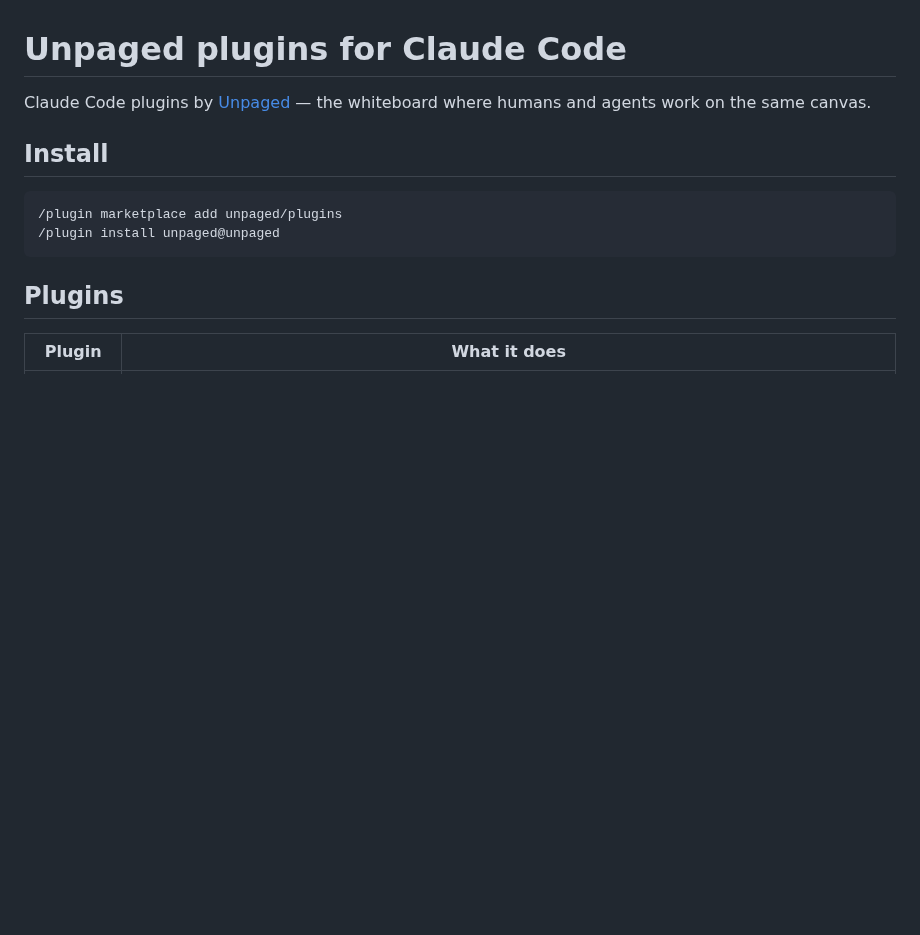
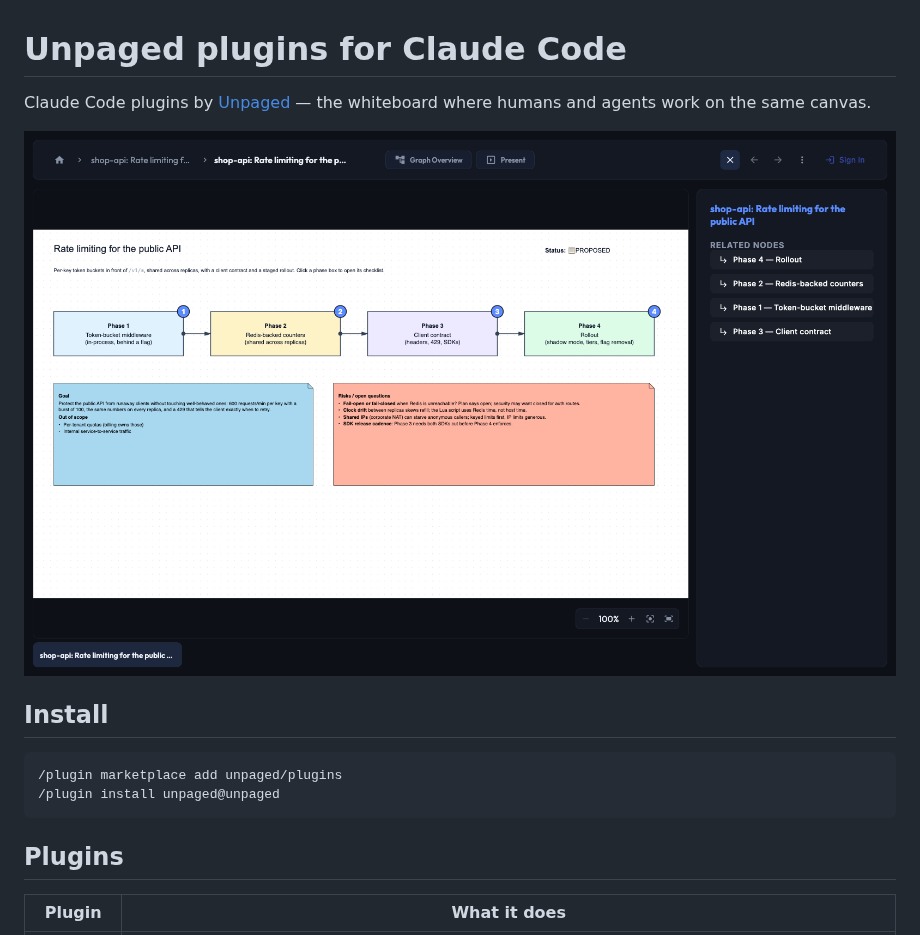
Before and after one commit to unpaged/plugins, a Markdown page: README.md, the part around the change. Rendered like a GitHub page; pictures changed too: docs/images/visual-plan-overview.png (added); blank space fills up the shorter version.

```diff
--- a/README.md
+++ b/README.md
@@ -1,6 +1,8 @@
 # Unpaged plugins for Claude Code
 
 Claude Code plugins by [Unpaged](https://unpaged.io) — the whiteboard where humans and agents work on the same canvas.
+
+![A Claude Code plan rendered as a canvas on Unpaged](docs/images/visual-plan-overview.png)
 
 ## Install
 
```
Also changed, not shown: CHANGELOG.md (+3 -0 lines), plugins/unpaged/README.md (+8 -0 lines), docs/images/visual-plan-phase.png (added), 1 other file.
